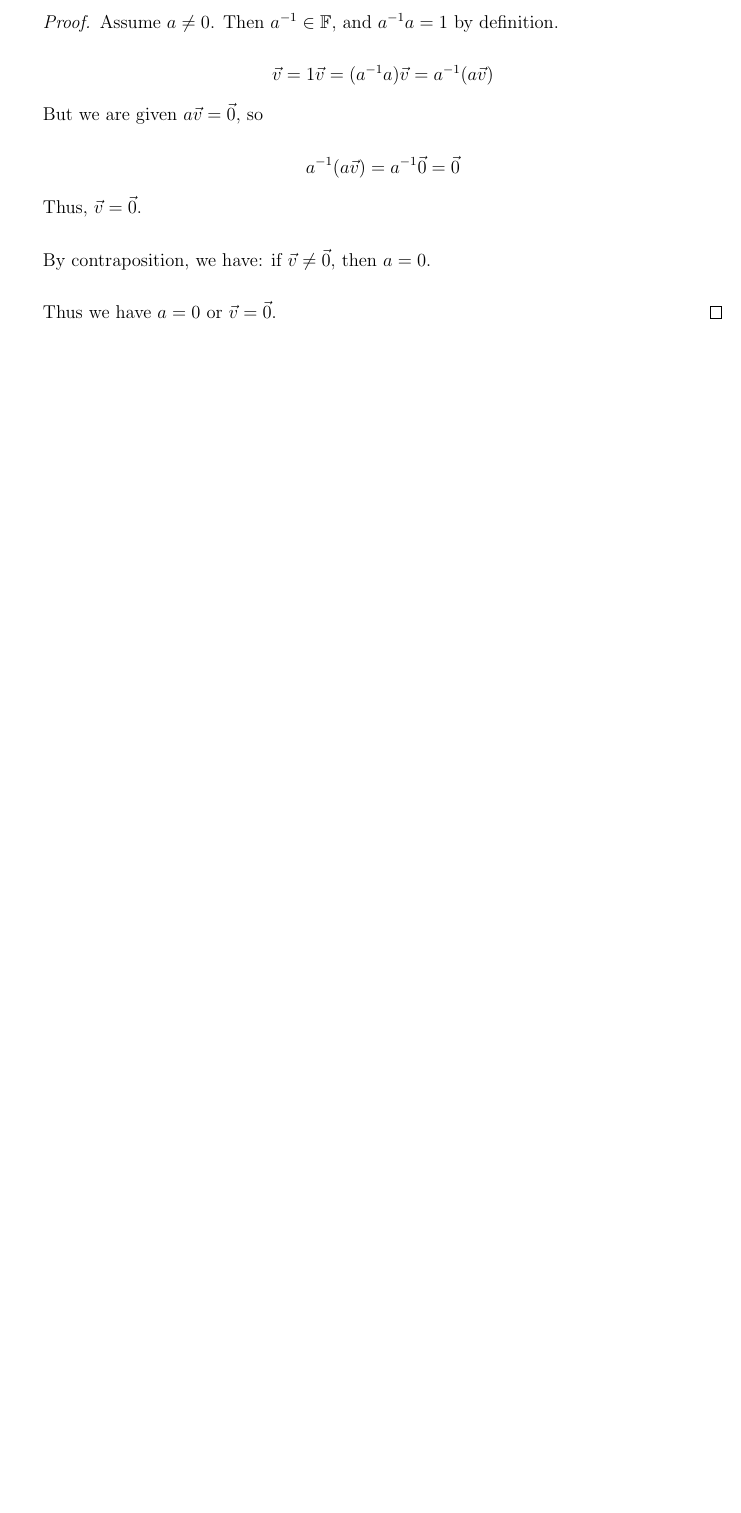
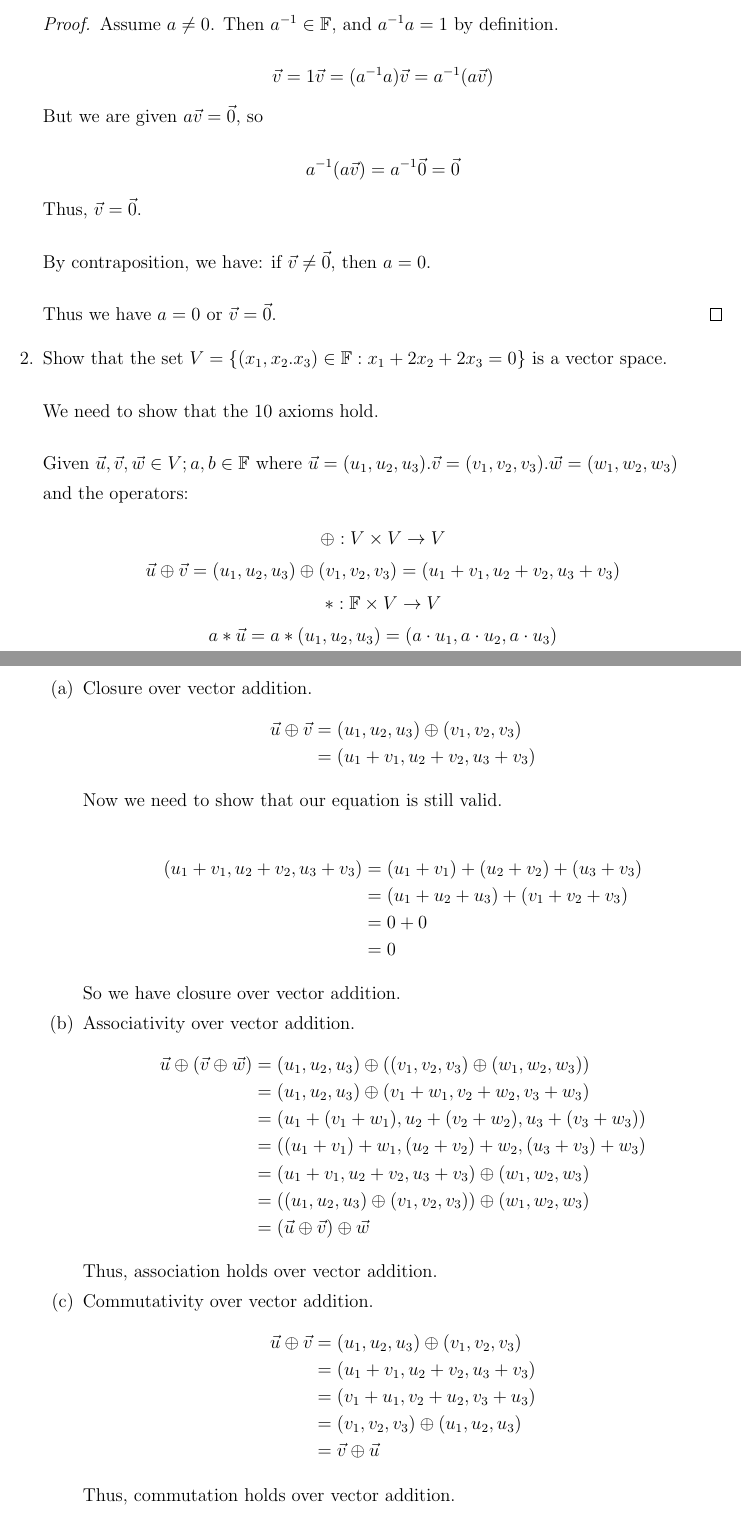
Before and after one commit to joneshf/ucd, a LaTeX problem sheet (mat67/hw2.tex): part of the page before the commit and two parts of pages 1 and 2 of 2 after it, the two joined at a grey line, cut so that both start at the same text, the shorter picture padded with empty space. Compiled offline with pdfLaTeX.

Commit message:
Started on proving vector space.

```diff
--- a/mat67/hw2.tex
+++ b/mat67/hw2.tex
@@ -45,5 +45,66 @@
 
         Thus we have $a = 0$ or $\vec{v} = \vec{0}$.
       \end{proof}
+
+    \item Show that the set $V = \{(x_1, x_2. x_3) \in \mathbb{F} : x_1 + 2x_2 + 2x_3 = 0\}$
+    is a vector space. \\
+
+       We need to show that the 10 axioms hold. \\
+
+       Given $\vec{u}, \vec{v}, \vec{w} \in V; a, b \in \mathbb{F}$
+       where $\vec{u} = (u_1, u_2, u_3). \vec{v} = (v_1, v_2, v_3). \vec{w} = (w_1, w_2, w_3)$
+
+       and the operators: \\
+       \[\oplus: V \times V \to V\]
+       \[\vec{u} \oplus \vec{v} = (u_1, u_2, u_3) \oplus (v_1, v_2, v_3) = (u_1 + v_1, u_2 + v_2, u_3 + v_3)\]
+       \[*: \mathbb{F} \times V \to V\]
+       \[a*\vec{u} = a*(u_1, u_2, u_3) = (a \cdot u_1, a \cdot u_2, a \cdot u_3)\]
+
+       \begin{enumerate}
+         \item Closure over vector addition.
+           \begin{align*}
+             \vec{u} \oplus \vec{v} &= (u_1, u_2, u_3) \oplus (v_1, v_2, v_3) \\
+             &= (u_1 + v_1, u_2 + v_2, u_3 + v_3)
+           \end{align*}
+
+           Now we need to show that our equation is still valid.
+
+           \begin{align*}
+             (u_1 + v_1, u_2 + v_2, u_3 + v_3) &= (u_1 + v_1) + (u_2 + v_2) + (u_3 + v_3) \\
+             &= (u_1 + u_2 + u_3) + (v_1 + v_2 + v_3) \\
+             &= 0 + 0 \\
+             &= 0
+           \end{align*}
+
+           So we have closure over vector addition.
+
+         \item Associativity over vector addition.
+           \begin{align*}
+             \vec{u} \oplus (\vec{v} \oplus \vec{w}) &= (u_1, u_2, u_3) \oplus ((v_1, v_2, v_3) \oplus (w_1, w_2, w_3)) \\
+             &= (u_1, u_2, u_3) \oplus (v_1 + w_1, v_2 + w_2, v_3 + w_3) \\
+             &= (u_1 + (v_1 + w_1), u_2 + (v_2 + w_2), u_3 + (v_3 + w_3)) \\
+             &= ((u_1 + v_1) + w_1, (u_2 + v_2) + w_2, (u_3 + v_3) + w_3) \\
+             &= (u_1 + v_1, u_2 + v_2, u_3 + v_3) \oplus (w_1, w_2, w_3) \\
+             &= ((u_1, u_2, u_3) \oplus (v_1, v_2, v_3)) \oplus (w_1, w_2, w_3) \\
+             &= (\vec{u} \oplus \vec{v}) \oplus \vec{w}
+           \end{align*}
+
+           Thus, association holds over vector addition.
+
+         \item Commutativity over vector addition.
+           \begin{align*}
+             \vec{u} \oplus \vec{v} &= (u_1, u_2, u_3) \oplus (v_1, v_2, v_3) \\
+             &= (u_1 + v_1, u_2 + v_2, u_3 + v_3) \\
+             &= (v_1 + u_1, v_2 + u_2, v_3 + u_3) \\
+             &= (v_1, v_2, v_3) \oplus (u_1, u_2, u_3) \\
+             &= \vec{v} \oplus \vec{u}
+           \end{align*}
+
+           Thus, commutation holds over vector addition.
+
+         \item Existence of identity vector.
+
+       \end{enumerate}
+
   \end{enumerate}
 \end{document}
```
